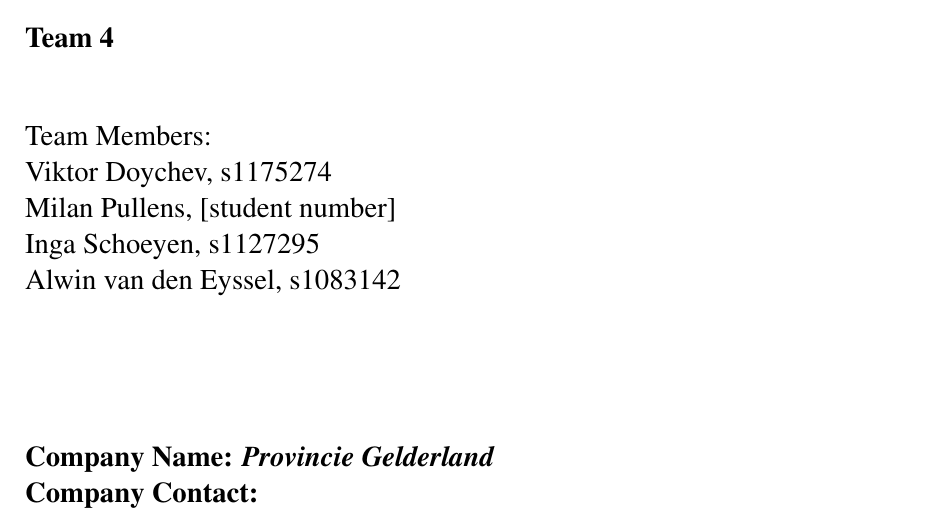
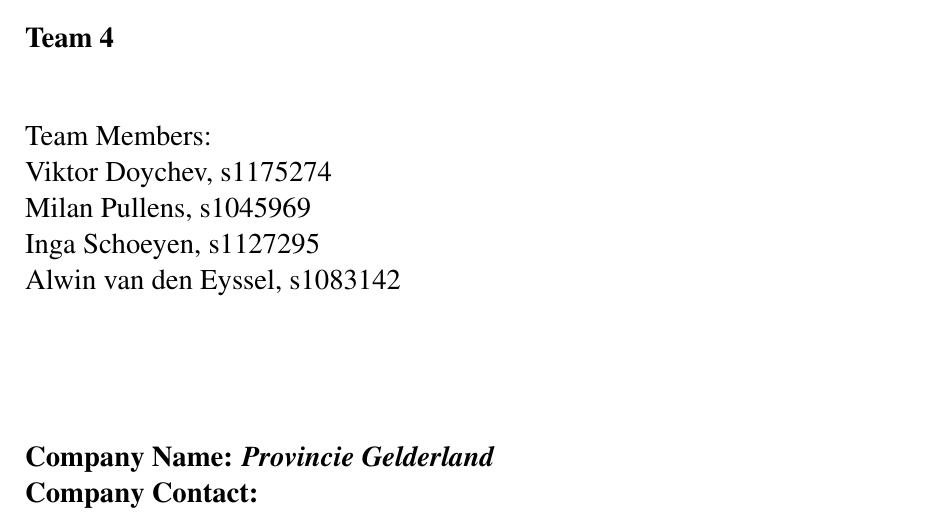
Before and after one commit to ingaschoeyen/AML, a LaTeX document (writing/proposal/main.tex, which reads writing/proposal/titlepage.tex): part of page 1 of 6, cut so that both start at the same text. Compiled offline with pdfLaTeX.

Commit message:
snumber Milan

```diff
--- a/writing/proposal/titlepage.tex
+++ b/writing/proposal/titlepage.tex
@@ -20,7 +20,7 @@
         \Large
         Team Members:\\
         Viktor Doychev, s1175274\\
-        Milan Pullens, [student number]\\
+        Milan Pullens, s1045969\\
         Inga Schoeyen, s1127295\\
         Alwin van den Eyssel, s1083142\\
 
```
